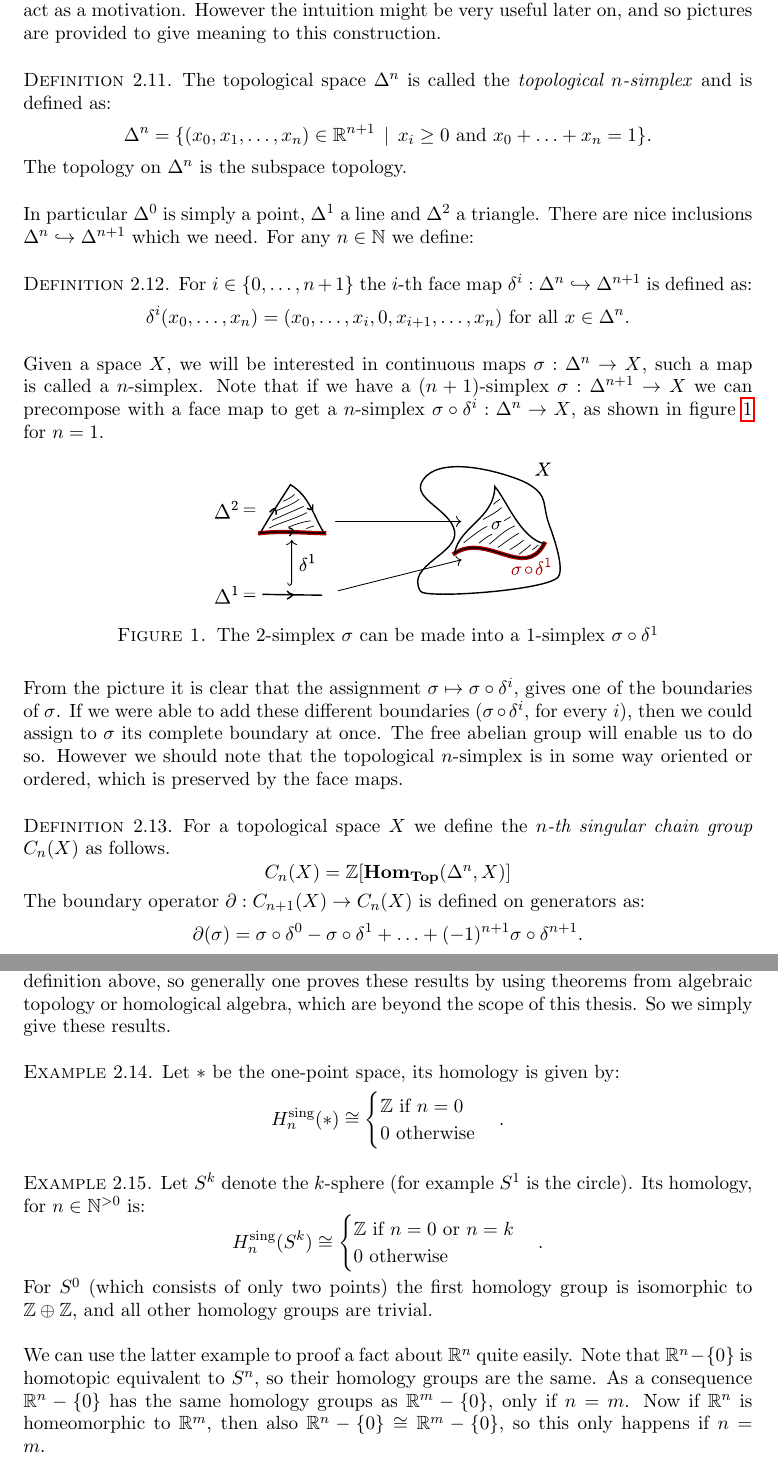
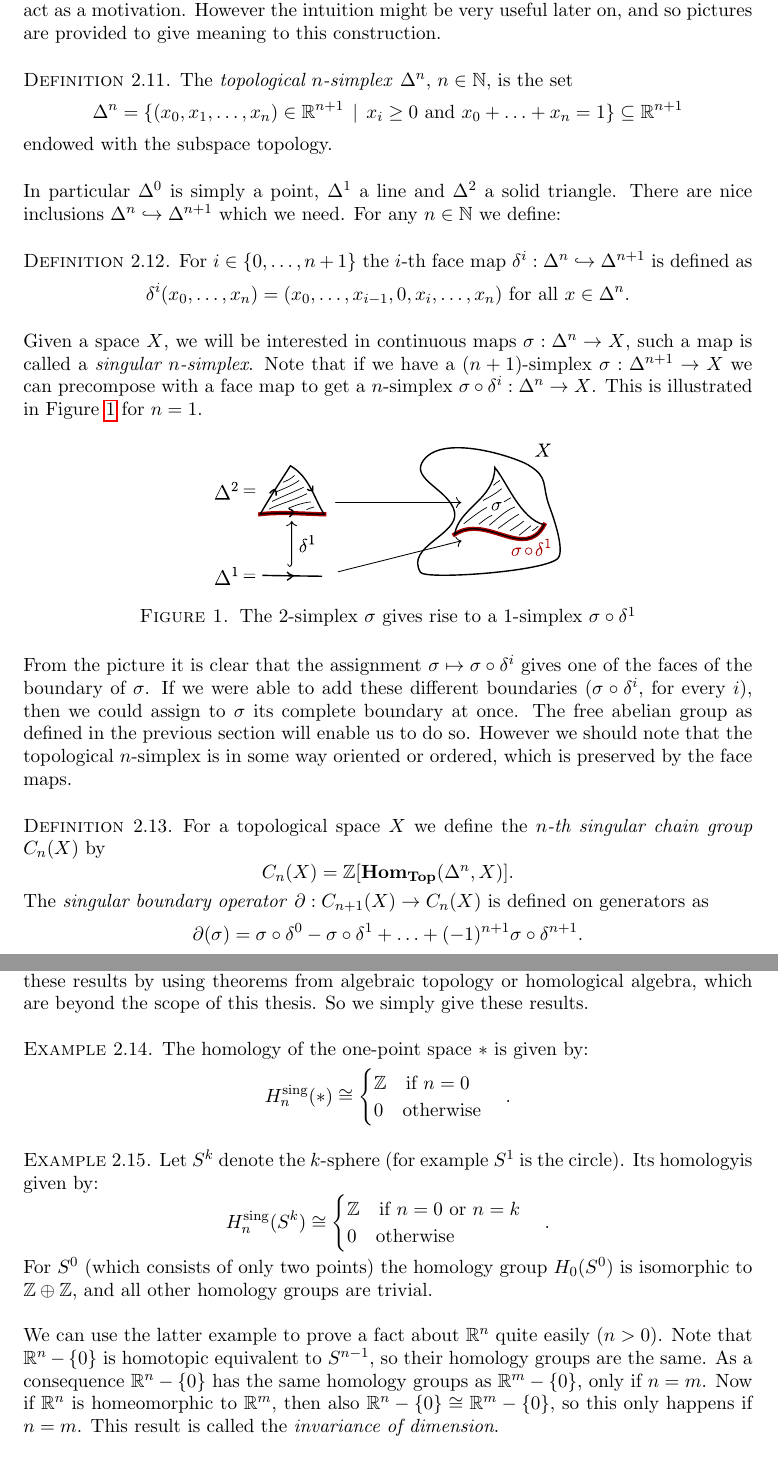
Before and after one commit to Jaxan/Dold-Kan, a LaTeX thesis (thesis/DoldKan.tex, which reads thesis/2_ChainComplexes.tex): two parts of pages 11 and 13 of 33, joined at a grey line, cut so that both start at the same text. Compiled offline with pdfLaTeX.

Commit message:
CC: minor changes

```diff
--- a/thesis/2_ChainComplexes.tex
+++ b/thesis/2_ChainComplexes.tex
@@ -113,34 +113,36 @@ Of course given two preadditive categories $\cat{C}$ and $\cat{D}$, not every fu
 In order to see why we are interested in the construction of homology groups, we will look at an example from algebraic topology. We will see that homology gives a nice invariant for spaces. We will form a chain complex from a topological space $X$. In this section we will not be very precise, as it will only act as a motivation. However the intuition might be very useful later on, and so pictures are provided to give meaning to this construction.
 
 \begin{definition}
-	The topological space $\Delta^n$ is called the \emph{topological $n$-simplex} and is defined as:
-	$$ \Delta^n = \{(x_0, x_1, \ldots, x_n) \in \R^{n+1} \I x_i \geq 0 \text{ and } x_0 + \ldots + x_n = 1 \}.$$
-	The topology on $\Delta^n$ is the subspace topology.
+	The \emph{topological $n$-simplex} $\Delta^n$, $n \in \N$, is the set
+	$$ \Delta^n = \{(x_0, x_1, \ldots, x_n) \in \R^{n+1} \I x_i \geq 0 \text{ and } x_0 + \ldots + x_n = 1 \} \subseteq \R^{n+1} $$
+	endowed with the subspace topology.
 \end{definition}
 
-In particular $\Delta^0$ is simply a point, $\Delta^1$ a line and $\Delta^2$ a triangle. There are nice inclusions $\Delta^n \mono \Delta^{n+1}$ which we need. For any $n \in \N$ we define:
+In particular $\Delta^0$ is simply a point, $\Delta^1$ a line and $\Delta^2$ a solid triangle. There are nice inclusions $\Delta^n \mono \Delta^{n+1}$ which we need. For any $n \in \N$ we define:
 \begin{definition}
-	For $i \in \{0, \ldots, n+1\}$ the $i$-th face map $\delta^i : \Delta^n \mono \Delta^{n+1}$ is defined as:
-	$$ \delta^i (x_0, \ldots, x_n) = (x_0, \ldots, x_{i}, 0, x_{i+1}, \ldots, x_n) \text{ for all } x \in \Delta^n.$$
+	For $i \in \{0, \ldots, n+1\}$ the $i$-th face map $\delta^i : \Delta^n \mono \Delta^{n+1}$ is defined as
+	$$ \delta^i (x_0, \ldots, x_n) = (x_0, \ldots, x_{i-1}, 0, x_{i}, \ldots, x_n) \text{ for all } x \in \Delta^n.$$
 \end{definition}
 
-Given a space $X$, we will be interested in continuous maps $\sigma : \Delta^n \to X$, such a map is called a $n$-simplex. Note that if we have a $(n+1)$-simplex $\sigma : \Delta^{n+1} \to X$ we can precompose with a face map to get a $n$-simplex $\sigma \circ \delta^i : \Delta^n \to X$, as shown in figure~\ref{fig:diagram_d} for $n=1$.
+Given a space $X$, we will be interested in continuous maps $\sigma : \Delta^n \to X$, such a map is called a \emph{singular $n$-simplex}. Note that if we have a $(n+1)$-simplex $\sigma : \Delta^{n+1} \to X$ we can precompose with a face map to get a $n$-simplex $\sigma \circ \delta^i : \Delta^n \to X$. This is illustrated in Figure~\ref{fig:diagram_d} for $n=1$.
 
 \begin{figure}[h!]
 	\includegraphics{singular_set}
-	\caption{The $2$-simplex $\sigma$ can be made into a $1$-simplex $\sigma \circ \delta^1$}
+	\caption{The $2$-simplex $\sigma$ gives rise to a $1$-simplex $\sigma \circ \delta^1$}
 	\label{fig:diagram_d}
 \end{figure}
 
-From the picture it is clear that the assignment $\sigma \mapsto \sigma \circ \delta^i$, gives one of the boundaries of $\sigma$. If we were able to add these different boundaries ($\sigma \circ \delta^i$, for every $i$), then we could assign to $\sigma$ its complete boundary at once. The free abelian group will enable us to do so. However we should note that the topological $n$-simplex is in some way oriented or ordered, which is preserved by the face maps.
+From the picture it is clear that the assignment $\sigma \mapsto \sigma \circ \delta^i$ gives one of the faces of the boundary of $\sigma$. If we were able to add these different boundaries ($\sigma \circ \delta^i$, for every $i$), then we could assign to $\sigma$ its complete boundary at once. The free abelian group as defined in the previous section will enable us to do so. However we should note that the topological $n$-simplex is in some way oriented or ordered, which is preserved by the face maps.
 
 \begin{definition}
-	For a topological space $X$ we define the \emph{$n$-th singular chain group} $C_n(X)$ as follows.
-	$$ C_n(X) = \Z[\Hom{\cat{Top}}{\Delta^n}{X}] $$
-	The boundary operator $\del : C_{n+1}(X) \to C_n(X)$ is defined on generators as:
+	For a topological space $X$ we define the \emph{$n$-th singular chain group} $C_n(X)$ by
+	$$ C_n(X) = \Z[\Hom{\cat{Top}}{\Delta^n}{X}]. $$
+	The \emph{singular boundary operator} $\del : C_{n+1}(X) \to C_n(X)$ is defined on generators as
 	$$ \del(\sigma) = \sigma \circ \delta^0 - \sigma \circ \delta^1 + \ldots + (-1)^{n+1} \sigma \circ \delta^{n+1}.$$
 \end{definition}
 
-The elements in $C_n(X)$ are called \emph{$n$-chains} and are formal sums of \emph{$n$-simplices}. Since these groups are free, we can define any group homomorphism by defining it on the generators, the $n$-simplices. The boundary operator is depicted in figure~\ref{fig:singular_chaincomplex}. In this picture we see that the boundary of a $1$-simplex is simply its end-point minus the starting-point. We see that the boundary of a $2$-simplex is an alternating sum of three $1$-simplices. The alternating sum ensures that the end-points and starting-points of the resulting $1$-chain will cancel out when applying $\del$ again. So in the degrees 1 and 2 we see that $\del$ is nicely behaved. We will now claim that this construction indeed gives a chain complex, without proof.
+The elements in $C_n(X)$ are called \emph{singular $n$-chains} and are formal sums of \emph{singular $n$-simplices}. Since these groups are free, we can define any group homomorphism by defining it on the generators, the $n$-simplices.
+
+The boundary operator is depicted in Figure~\ref{fig:singular_chaincomplex}. In this picture we see that the boundary of a $1$-simplex is simply its end-point minus the starting-point. We see that the boundary of a $2$-simplex is an alternating sum of three $1$-simplices. The alternating sum ensures that the end-points and starting-points of the resulting $1$-chain will cancel out when applying $\del$ again. So in the degrees 1 and 2 we see that $\del$ is nicely behaved. We will now claim that this construction indeed gives a chain complex, without proof.
 \begin{figure}[h!]
 	\includegraphics[scale=1.2]{singular_chaincomplex}
@@ -167,24 +171,26 @@ which assigns to a space $X$ its \emph{singular $n$-th homology group} $H^\text{
 \label{fig:singular_homology}
 \end{figure}
 
-A direct consequence of being a functor is that homeomorphic spaces have isomorphic singular homology groups. There is even a stronger statement which tells us that homotopic equivalent spaces have isomorphic homology groups. So from a homotopy perspective this construction is nice. In the remainder of this section we will give the homology groups of some basic spaces. It is hard to calculate these results from the definition above, so generally one proves these results by using theorems from algebraic topology or homological algebra, which are beyond the scope of this thesis. So we simply give these results.
+A direct consequence of being a functor is that homeomorphic spaces have isomorphic singular homology groups. There is even a stronger statement which tells us that homotopy equivalent spaces have isomorphic homology groups. So from a homotopy perspective this construction is nice.
+
+In the remainder of this section we will give the homology groups of some basic spaces. It is hard to calculate these results from the definition above, so generally one proves these results by using theorems from algebraic topology or homological algebra, which are beyond the scope of this thesis. So we simply give these results.
 
 \begin{example}
-	Let $\ast$ be the one-point space, its homology is given by:
+	The homology of the one-point space $\ast$ is given by:
 	$$ H^\text{sing}_n(\ast) \iso
 	\begin{cases}
-		\Z \text{ if } n = 0 \\
-		0 \text { otherwise}
+		\Z \quad\text{if } n = 0 \\
+		0  \quad\text{otherwise}
 	\end{cases}. $$
 \end{example}
 \begin{example}
-	Let $S^k$ denote the $k$-sphere (for example $S^1$ is the circle). Its homology, for $n \in \Np$ is:
+	Let $S^k$ denote the $k$-sphere (for example $S^1$ is the circle). Its homologyis given by:
 	$$ H^\text{sing}_n(S^k) \iso
 	\begin{cases}
-		\Z \text{ if } n = 0 \text { or } n = k \\
-		0 \text { otherwise}
+		\Z \quad\text{if } n = 0 \text { or } n = k \\
+		0  \quad\text{otherwise}
 	\end{cases}. $$
-	For $S^0$ (which consists of only two points) the first homology group is isomorphic to $\Z \oplus \Z$, and all other homology groups are trivial.
+	For $S^0$ (which consists of only two points) the homology group $H_0(S^0)$ is isomorphic to $\Z \oplus \Z$, and all other homology groups are trivial.
 \end{example}
 
-We can use the latter example to proof a fact about $\R^n$ quite easily. Note that $\R^n - \{0\}$ is homotopic equivalent to $S^n$, so their homology groups are the same. As a consequence $\R^n - \{0\}$ has the same homology groups as $\R^m - \{0\}$, only if $n=m$. Now if $\R^n$ is homeomorphic to $\R^m$, then also $\R^n - \{0\} \iso \R^m - \{0\}$, so this only happens if $n=m$.
+We can use the latter example to prove a fact about $\R^n$ quite easily ($n > 0$). Note that $\R^n - \{0\}$ is homotopic equivalent to $S^{n-1}$, so their homology groups are the same. As a consequence $\R^n - \{0\}$ has the same homology groups as $\R^m - \{0\}$, only if $n=m$. Now if $\R^n$ is homeomorphic to $\R^m$, then also $\R^n - \{0\} \iso \R^m - \{0\}$, so this only happens if $n=m$. This result is called the \emph{invariance of dimension}.
```
Also changed, not shown: thesis/2_ChainComplexes.tex (14 more changed lines).
